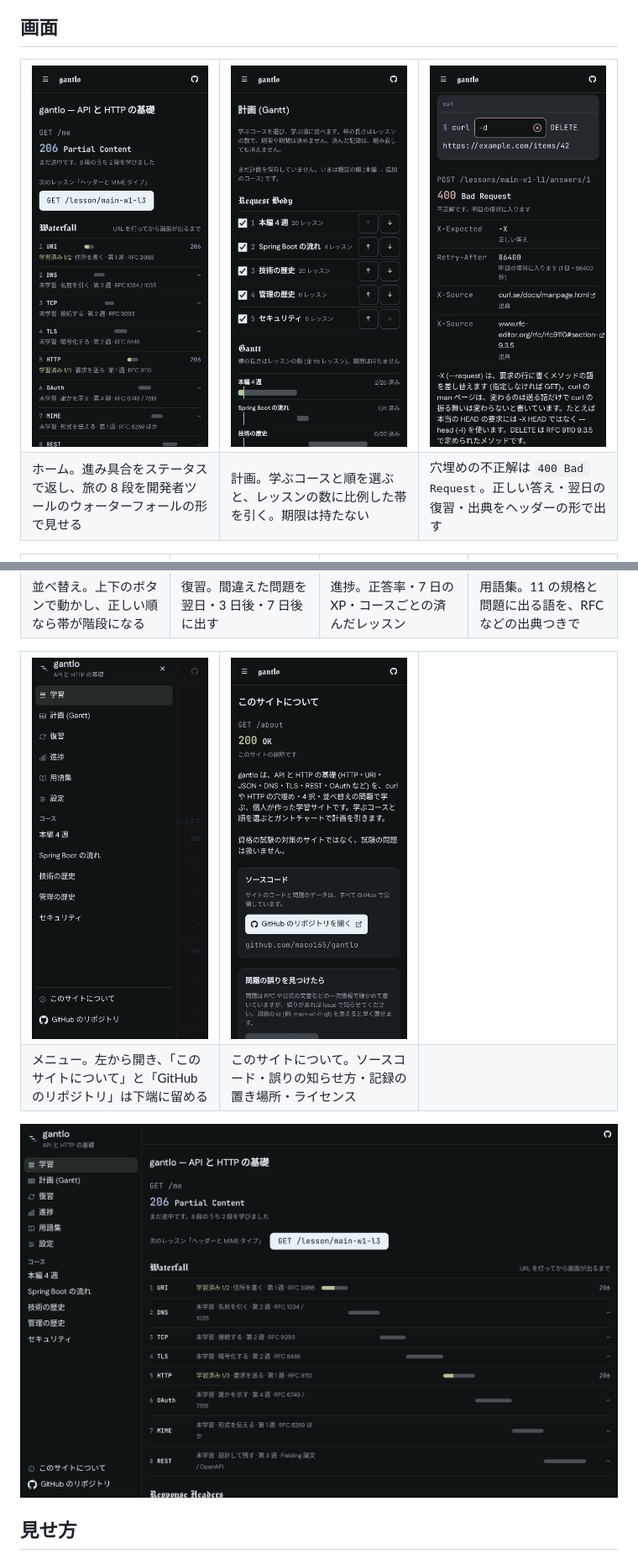
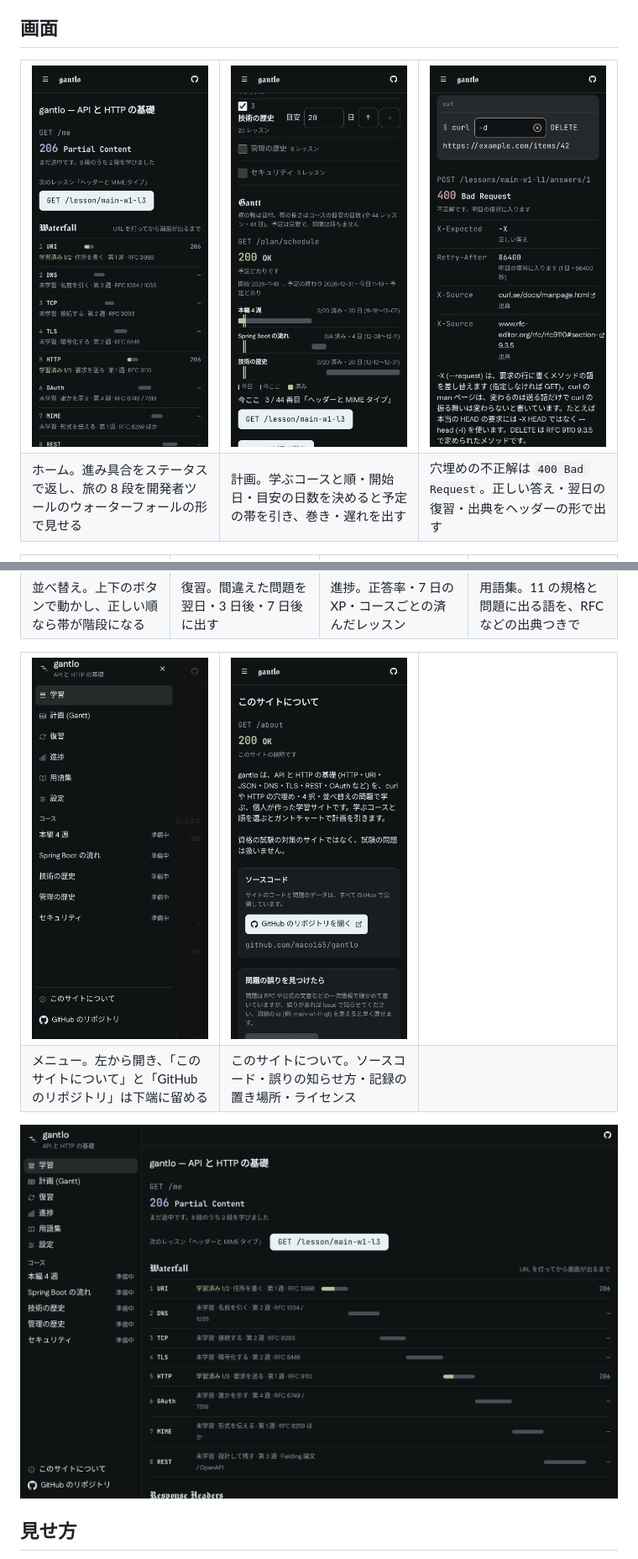
Before and after one commit to maco165/gantlo, a Markdown page: README.md, 2 parts joined by grey strips. Shown at 84% size. Drawn GitHub-style; pictures changed too: docs/images/home-pc.png, docs/images/menu-phone.png, docs/images/plan-phone.png.

```diff
--- a/README.md
+++ b/README.md
@@ -23,7 +23,7 @@
   </tr>
   <tr>
     <td>ホーム。進み具合をステータスで返し、旅の 8 段を開発者ツールのウォーターフォールの形で見せる</td>
-    <td>計画。学ぶコースと順を選ぶと、レッスンの数に比例した帯を引く。期限は持たない</td>
+    <td>計画。学ぶコースと順・開始日・目安の日数を決めると予定の帯を引き、巻き・遅れを出す</td>
     <td>穴埋めの不正解は <code>400 Bad Request</code>。正しい答え・翌日の復習・出典をヘッダーの形で出す</td>
   </tr>
 </table>
```
Also changed, not shown: other parts of README.md (+4 -4 lines), docs/images/review-phone.png, 1 other file.
